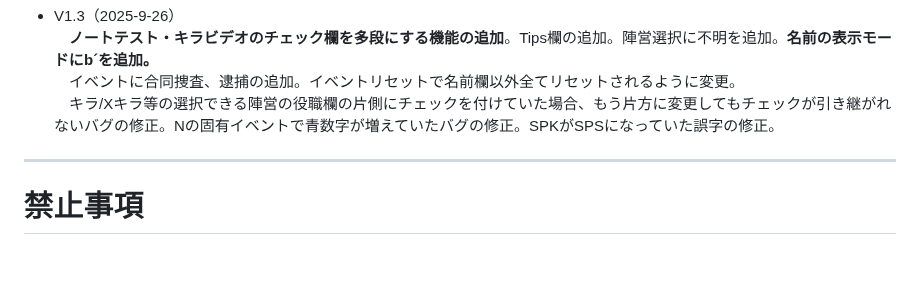
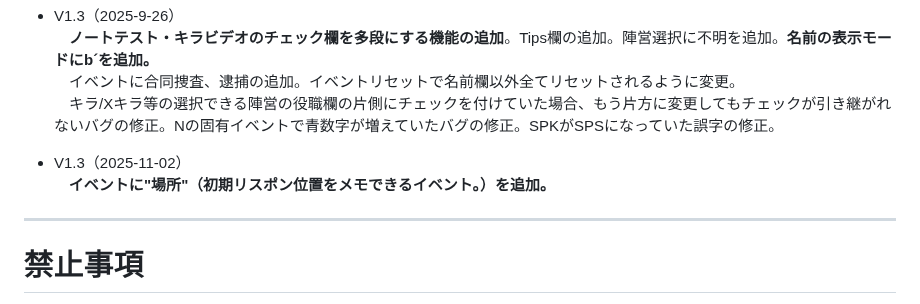
Before and after one commit to kirawithinman/Killer-Within-Memo-App, a Markdown page: README.md, the part around the change. Drawn GitHub-style; blank space fills up the shorter version.

```diff
--- a/README.md
+++ b/README.md
@@ -22,6 +22,9 @@
 　**ノートテスト・キラビデオのチェック欄を多段にする機能の追加**。Tips欄の追加。陣営選択に不明を追加。**名前の表示モードにb´を追加。**
  　イベントに合同捜査、逮捕の追加。イベントリセットで名前欄以外全てリセットされるように変更。
  　キラ/Xキラ等の選択できる陣営の役職欄の片側にチェックを付けていた場合、もう片方に変更してもチェックが引き継がれないバグの修正。Nの固有イベントで青数字が増えていたバグの修正。SPKがSPSになっていた誤字の修正。
+
+- V1.3（2025-11-02）
+　**イベントに"場所"（初期リスポン位置をメモできるイベント。）を追加。**
 
 ---
 
```
